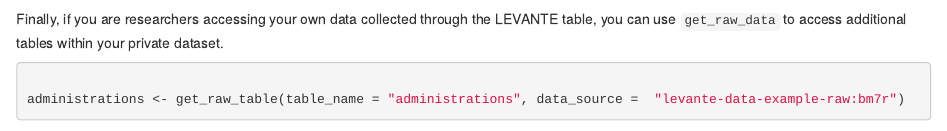
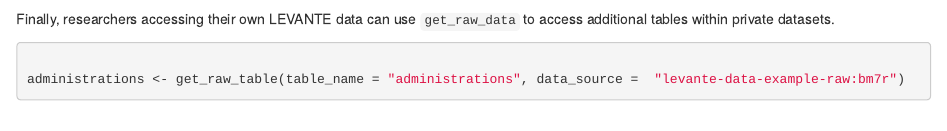
Before and after one commit to levante-framework/rlevante, an R Markdown document (vignettes/rlevante_walkthrough.Rmd): the page in a window 1100 px wide, from 2160 px down. Rendered offline with R 4.5, knitr and Pandoc, with nearby package versions; some code elsewhere in the file could not run offline.

Commit message:
minor wording change

````diff
--- a/vignettes/rlevante_walkthrough.Rmd
+++ b/vignettes/rlevante_walkthrough.Rmd
@@ -87,7 +87,7 @@ surveys <- get_surveys("levante-data-example:d0rt")
 surveys |> count(dataset, sort = TRUE)
 ```
 
-Finally, if you are researchers accessing your own data collected through the LEVANTE table, you can use `get_raw_data` to access additional tables within your private dataset.
+Finally, researchers accessing their own LEVANTE data can use `get_raw_data` to access additional tables within private datasets.
 
 ```{r}
 
````
